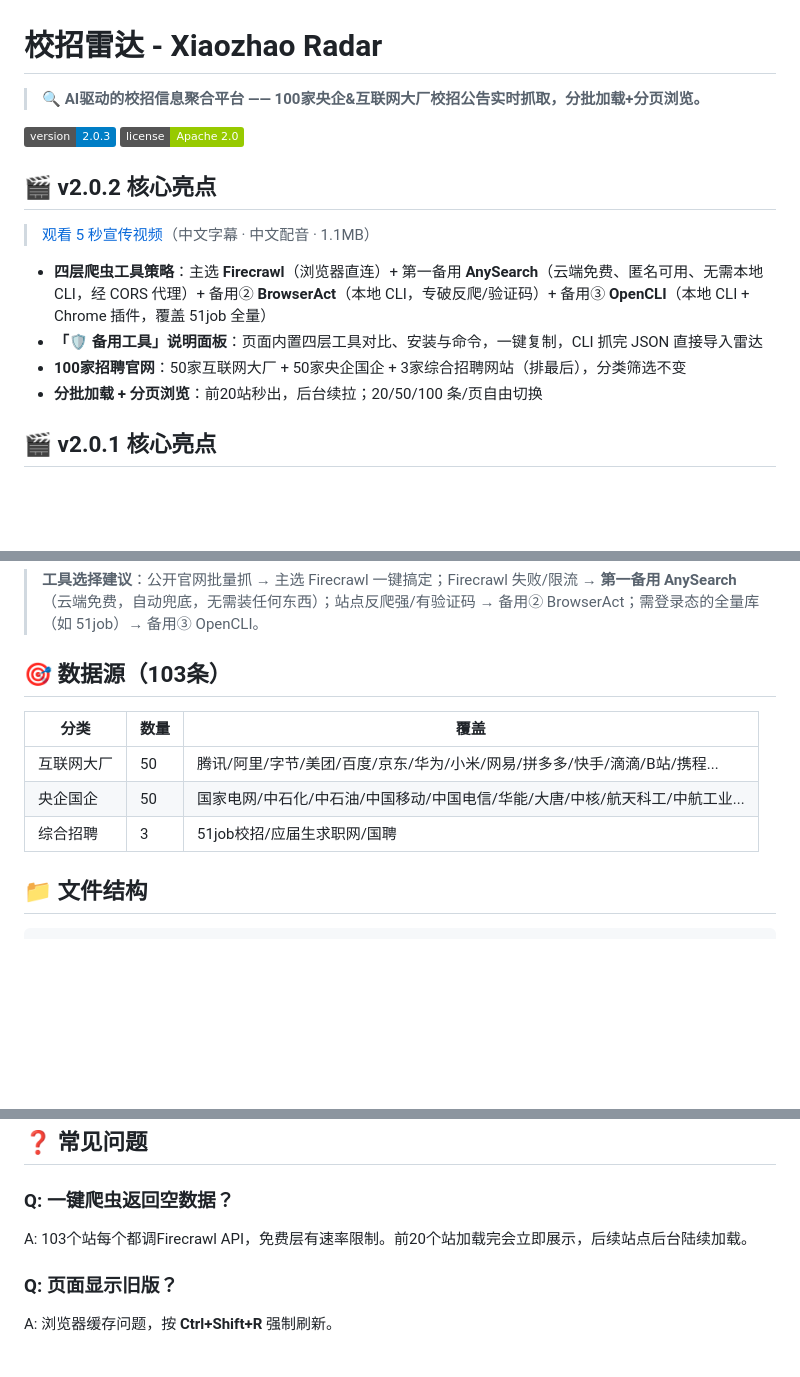
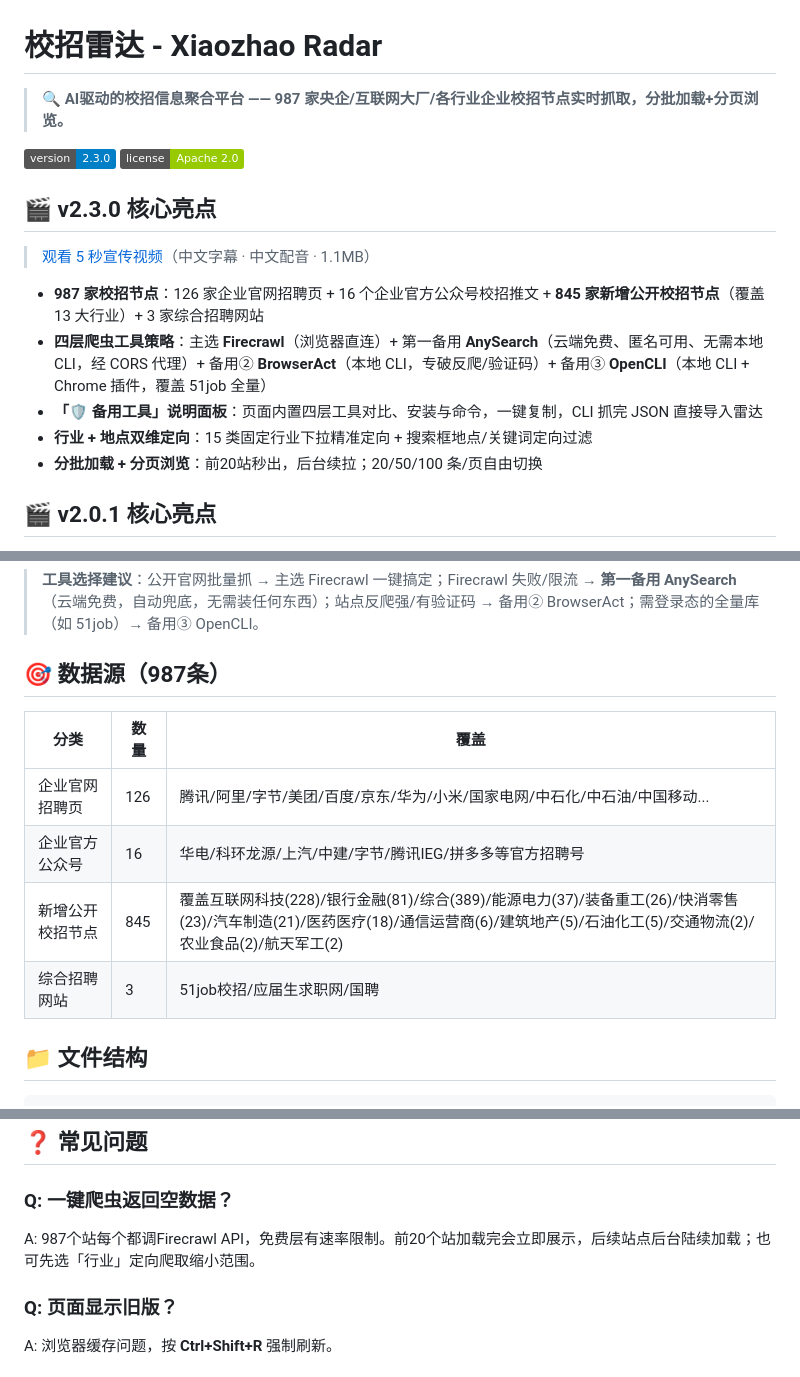
Before and after one commit to jiabaobei/xiaozhao-radar, a Markdown page: README.md, 3 parts joined by grey strips. GitHub-like rendering; badges without logos; blank space fills up the shorter version.

Commit message:
docs: sync README to v2.3.0 (987 sites, 13 industries, data source table)

```diff
--- a/README.md
+++ b/README.md
@@ -1,17 +1,18 @@
 # 校招雷达 - Xiaozhao Radar
 
-> **🔍 AI驱动的校招信息聚合平台 —— 100家央企&互联网大厂校招公告实时抓取，分批加载+分页浏览。**
+> **🔍 AI驱动的校招信息聚合平台 —— 987 家央企/互联网大厂/各行业企业校招节点实时抓取，分批加载+分页浏览。**
 
-[![Version](https://img.shields.io/badge/version-2.0.3-blue)]()
+[![Version](https://img.shields.io/badge/version-2.3.0-blue)]()
 [![License](https://img.shields.io/badge/license-Apache%202.0-green)]()
 
-## 🎬 v2.0.2 核心亮点
+## 🎬 v2.3.0 核心亮点
 
 > [观看 5 秒宣传视频](promo.mp4)（中文字幕 · 中文配音 · 1.1MB）
 
+- **987 家校招节点**：126 家企业官网招聘页 + 16 个企业官方公众号校招推文 + **845 家新增公开校招节点**（覆盖 13 大行业）+ 3 家综合招聘网站
 - **四层爬虫工具策略**：主选 **Firecrawl**（浏览器直连）+ 第一备用 **AnySearch**（云端免费、匿名可用、无需本地 CLI，经 CORS 代理）+ 备用② **BrowserAct**（本地 CLI，专破反爬/验证码）+ 备用③ **OpenCLI**（本地 CLI + Chrome 插件，覆盖 51job 全量）
 - **「🛡 备用工具」说明面板**：页面内置四层工具对比、安装与命令，一键复制，CLI 抓完 JSON 直接导入雷达
-- **100家招聘官网**：50家互联网大厂 + 50家央企国企 + 3家综合招聘网站（排最后），分类筛选不变
+- **行业 + 地点双维定向**：15 类固定行业下拉精准定向 + 搜索框地点/关键词定向过滤
 - **分批加载 + 分页浏览**：前20站秒出，后台续拉；20/50/100 条/页自由切换
 
 ## 🎬 v2.0.1 核心亮点
@@ -81,13 +82,14 @@ opencli xiaozhao search "2027 校招" -f json > xiaozhao.json
 
 > **工具选择建议**：公开官网批量抓 → 主选 Firecrawl 一键搞定；Firecrawl 失败/限流 → **第一备用 AnySearch**（云端免费，自动兜底，无需装任何东西）；站点反爬强/有验证码 → 备用② BrowserAct；需登录态的全量库（如 51job）→ 备用③ OpenCLI。
 
-## 🎯 数据源（103条）
+## 🎯 数据源（987条）
 
 | 分类 | 数量 | 覆盖 |
 |------|------|------|
-| 互联网大厂 | 50 | 腾讯/阿里/字节/美团/百度/京东/华为/小米/网易/拼多多/快手/滴滴/B站/携程... |
-| 央企国企 | 50 | 国家电网/中石化/中石油/中国移动/中国电信/华能/大唐/中核/航天科工/中航工业... |
-| 综合招聘 | 3 | 51job校招/应届生求职网/国聘 |
+| 企业官网招聘页 | 126 | 腾讯/阿里/字节/美团/百度/京东/华为/小米/国家电网/中石化/中石油/中国移动... |
+| 企业官方公众号 | 16 | 华电/科环龙源/上汽/中建/字节/腾讯IEG/拼多多等官方招聘号 |
+| 新增公开校招节点 | 845 | 覆盖互联网科技(228)/银行金融(81)/综合(389)/能源电力(37)/装备重工(26)/快消零售(23)/汽车制造(21)/医药医疗(18)/通信运营商(6)/建筑地产(5)/石油化工(5)/交通物流(2)/农业食品(2)/航天军工(2) |
+| 综合招聘网站 | 3 | 51job校招/应届生求职网/国聘 |
 
 ## 📁 文件结构
 
@@ -106,7 +108,7 @@ xiaozhao-radar/
 ## ❓ 常见问题
 
 ### Q: 一键爬虫返回空数据？
-A: 103个站每个都调Firecrawl API，免费层有速率限制。前20个站加载完会立即展示，后续站点后台陆续加载。
+A: 987个站每个都调Firecrawl API，免费层有速率限制。前20个站加载完会立即展示，后续站点后台陆续加载；也可先选「行业」定向爬取缩小范围。
 
 ### Q: 页面显示旧版？
 A: 浏览器缓存问题，按 **Ctrl+Shift+R** 强制刷新。
```
